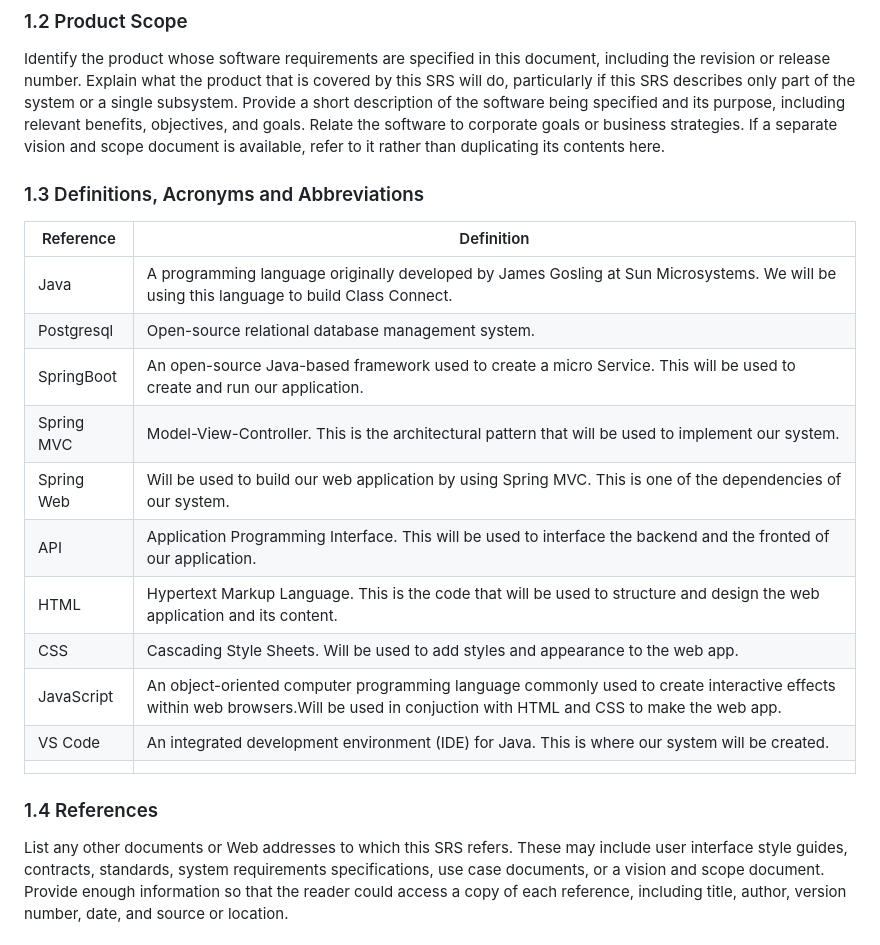
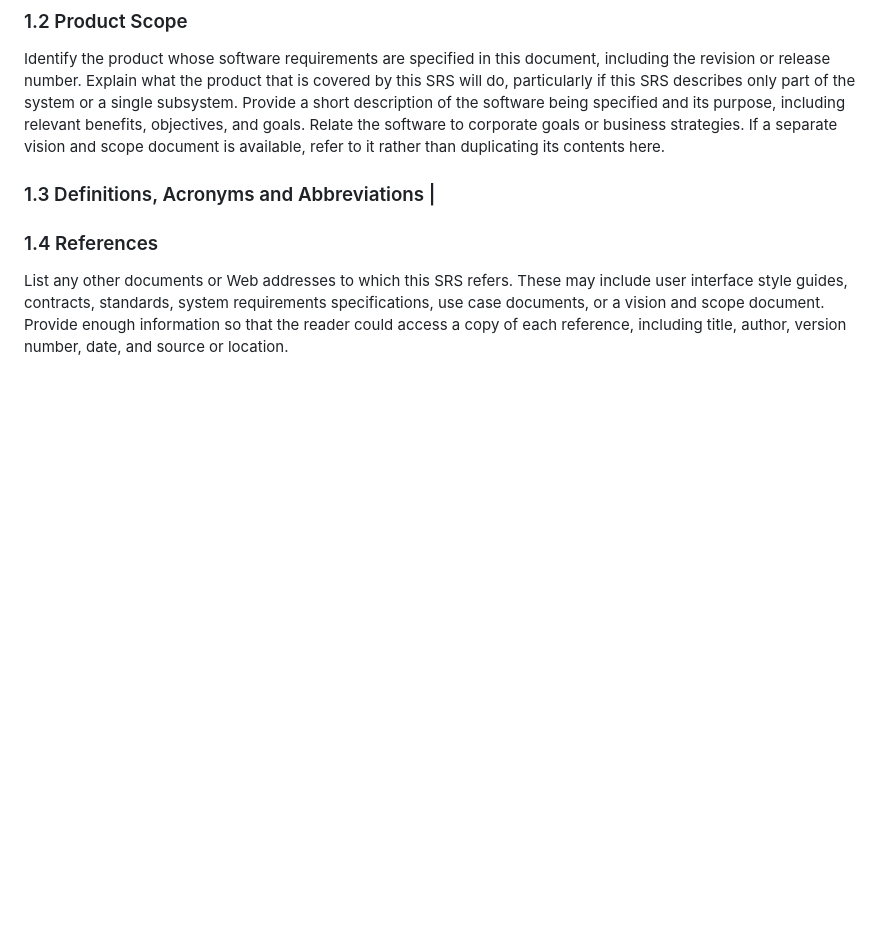
Before and after one commit to uncg-csc340/su25-team0, a Markdown page: SRS Template.md, the part around the change. GitHub-like rendering; blank space fills up the shorter version.

```diff
--- a/SRS Template.md
+++ b/SRS Template.md
@@ -50,20 +50,7 @@ Describe the purpose of the SRS and its intended audience.
 Identify the product whose software requirements are specified in this document, including the revision or release number. Explain what the product that is covered by this SRS will do, particularly if this SRS describes only part of the system or a single subsystem.
 Provide a short description of the software being specified and its purpose, including relevant benefits, objectives, and goals. Relate the software to corporate goals or business strategies. If a separate vision and scope document is available, refer to it rather than duplicating its contents here.
 
-### 1.3 Definitions, Acronyms and Abbreviations
-| Reference  | Definition                                                                                                                                                                         |
-|------------|------------------------------------------------------------------------------------------------------------------------------------------------------------------------------------|
-| Java       | A programming language originally developed by James Gosling at Sun Microsystems. We will be using this language to build Class Connect.                                           |
-| Postgresql | Open-source relational database management system.                                                                                                                                 |
-| SpringBoot | An open-source Java-based framework used to create a micro Service. This will be used to create and run our application.                                                           |
-| Spring MVC | Model-View-Controller. This is the architectural pattern that will be used to implement our system.                                                                                |
-| Spring Web | Will be used to build our web application by using Spring MVC. This is one of the dependencies of our system.                                                                      |
-| API        | Application Programming Interface. This will be used to interface the backend and the fronted of our application.                                                                  |
-| HTML       | Hypertext Markup Language. This is the code that will be used to structure and design the web application and its content.                                                         |
-| CSS        | Cascading Style Sheets. Will be used to add styles and appearance to the web app.                                                                                                  |
-| JavaScript | An object-oriented computer programming language commonly used to create interactive effects within web browsers.Will be used in conjuction with HTML and CSS to make the web app. |
-| VS Code    | An integrated development environment (IDE) for Java. This is where our system will be created.                                                                                    |
-|            |                                                                                                                                                                                    |
+### 1.3 Definitions, Acronyms and Abbreviations                                                                                                                                                                          |
 
 ### 1.4 References
 List any other documents or Web addresses to which this SRS refers. These may include user interface style guides, contracts, standards, system requirements specifications, use case documents, or a vision and scope document. Provide enough information so that the reader could access a copy of each reference, including title, author, version number, date, and source or location.
```
